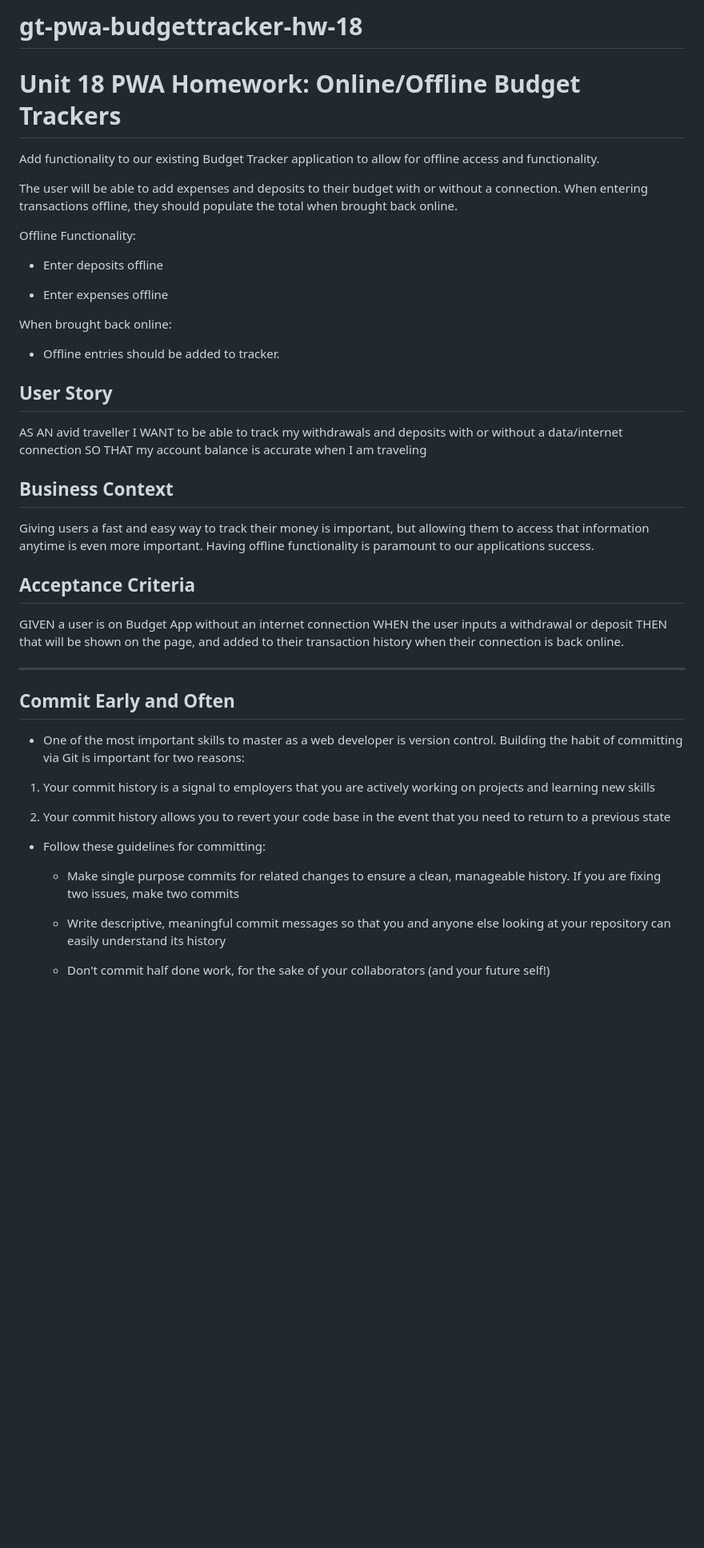
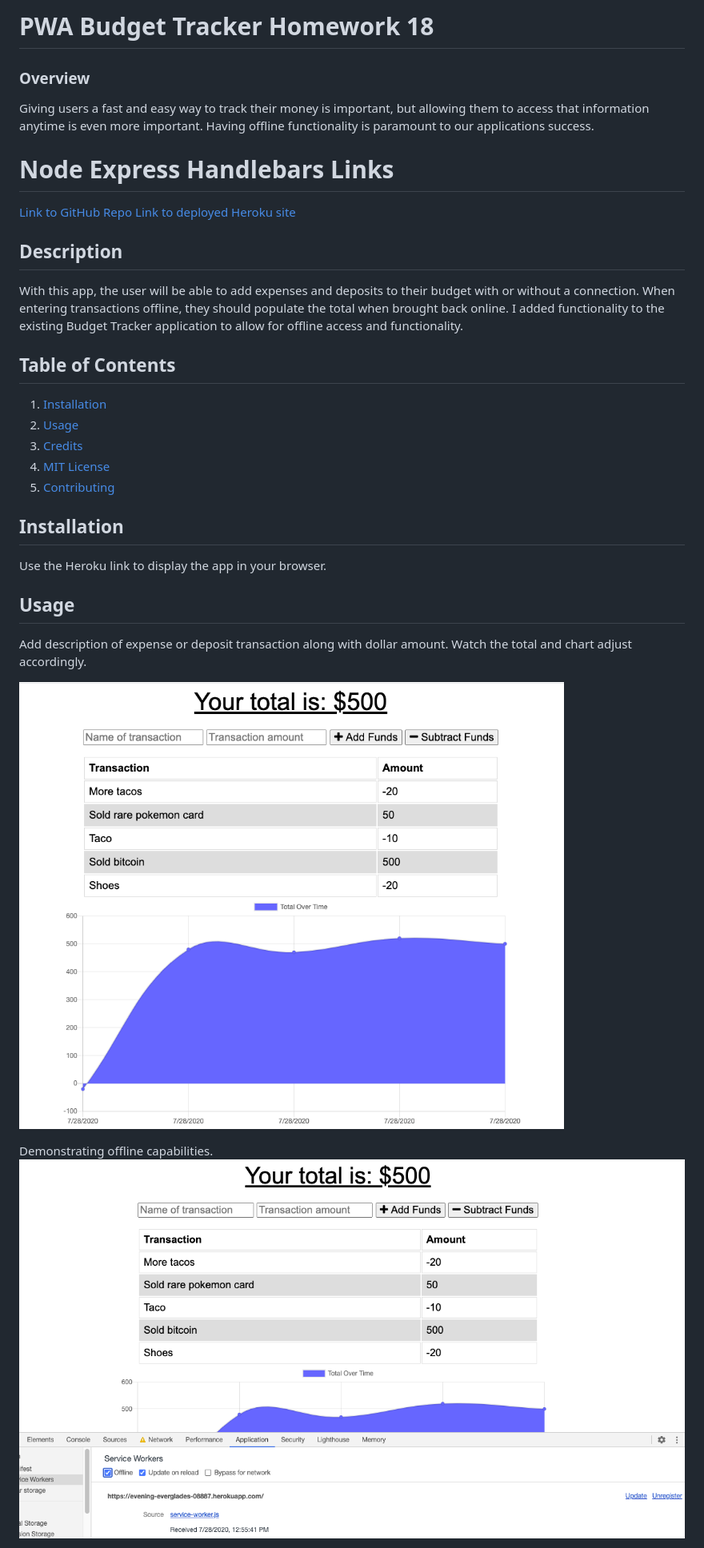
Before and after one commit to jenniferdaeumler/gt-pwa-budgettracker-hw-18, a Markdown page: README.md, the part around the change printed below. Shown: that part at 80% size. GitHub-like rendering; pictures changed too: assets/pwaapp.png (added), assets/pwaapp2.png (added); blank space fills up the shorter version.

```diff
--- a/README.md
+++ b/README.md
@@ -1,50 +1,34 @@
-# gt-pwa-budgettracker-hw-18
-# Unit 18 PWA Homework: Online/Offline Budget Trackers
+# PWA Budget Tracker Homework 18
 
-Add functionality to our existing Budget Tracker application to allow for offline access and functionality.
-
-The user will be able to add expenses and deposits to their budget with or without a connection. When entering transactions offline, they should populate the total when brought back online.
-
-Offline Functionality:
-
-  * Enter deposits offline
-
-  * Enter expenses offline
-
-When brought back online:
-
-  * Offline entries should be added to tracker.
-
-## User Story
-AS AN avid traveller
-I WANT to be able to track my withdrawals and deposits with or without a data/internet connection
-SO THAT my account balance is accurate when I am traveling
-
-## Business Context
-
+### Overview
 Giving users a fast and easy way to track their money is important, but allowing them to access that information anytime is even more important. Having offline functionality is paramount to our applications success.
 
+# Node Express Handlebars Links
 
-## Acceptance Criteria
-GIVEN a user is on Budget App without an internet connection
-WHEN the user inputs a withdrawal or deposit
-THEN that will be shown on the page, and added to their transaction history when their connection is back online.
+[Link to GitHub Repo](https://github.com/jenniferdaeumler/gt-pwa-budgettracker-hw-18)
+[Link to deployed Heroku site](https://evening-everglades-08887.herokuapp.com/)
 
-- - -
+## Description
+With this app, the user will be able to add expenses and deposits to their budget with or without a connection. When entering transactions offline, they should populate the total when brought back online.  I added functionality to the existing Budget Tracker application to allow for offline access and functionality.
 
-## Commit Early and Often
+## Table of Contents
 
-* One of the most important skills to master as a web developer is version control. Building the habit of committing via Git is important for two reasons:
+1. [Installation](#installation)
+2. [Usage](#usage)
+3. [Credits](#credits)
+4. [MIT License](#mit-license)
+5. [Contributing](#contributing)
 
-1. Your commit history is a signal to employers that you are actively working on projects and learning new skills
+## Installation
+Use the Heroku link to display the app in your browser.
 
-2. Your commit history allows you to revert your code base in the event that you need to return to a previous state
+## Usage
+Add description of expense or deposit transaction along with dollar amount.  Watch the total and chart adjust accordingly.
 
-* Follow these guidelines for committing:
 
-  * Make single purpose commits for related changes to ensure a clean, manageable history. If you are fixing two issues, make two commits
+![App in Use](assets/pwaapp.png)
 
-  * Write descriptive, meaningful commit messages so that you and anyone else looking at your repository can easily understand its history
+Demonstrating offline capabilities.
+![App in Use](assets/pwaapp2.png)
 
-  * Don't commit half done work, for the sake of your collaborators (and your future self!)
 
```
Also changed, not shown: other parts of README.md (+25 -6 lines).
